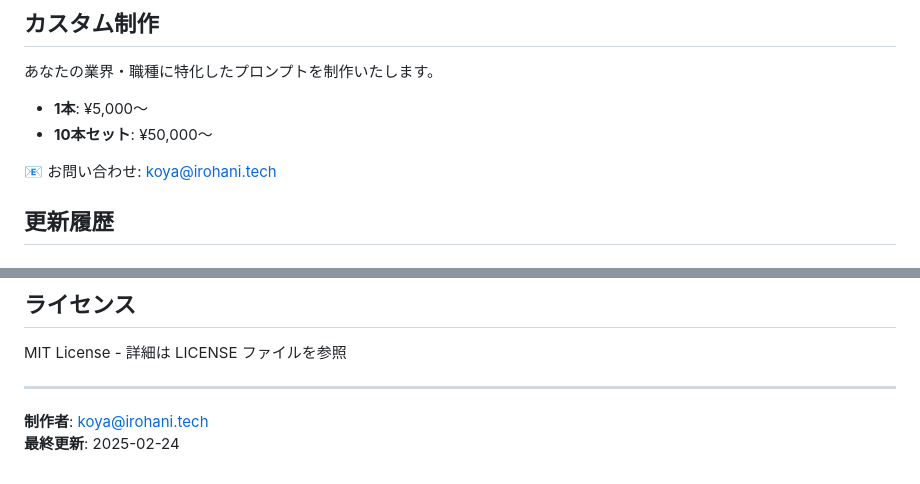
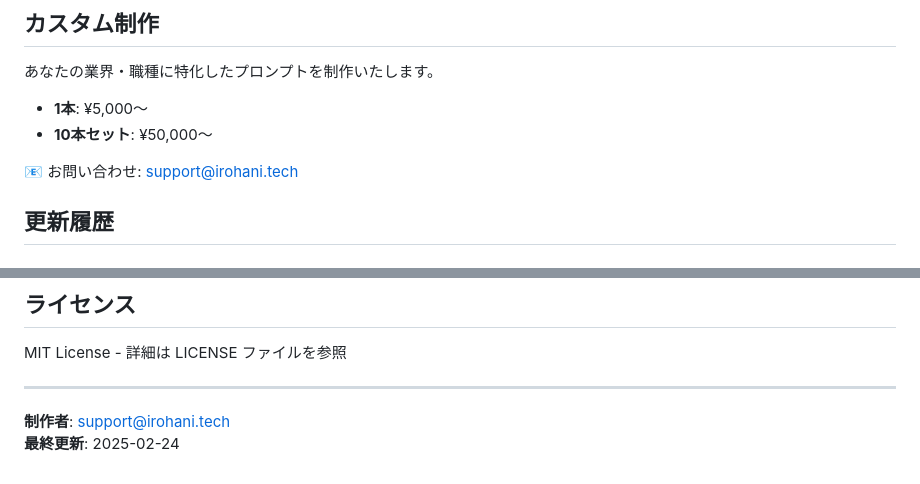
Before and after one commit to koya310/demo-prompt-library, a Markdown page: README.md, 2 parts joined by grey strips. Drawn GitHub-style.

Commit message:
fix: README.mdのメールアドレスをsupport@に変更
Co-Authored-By: Claude Sonnet 4.6 <noreply@anthropic.com>

```diff
--- a/README.md
+++ b/README.md
@@ -116,7 +116,7 @@ vercel --yes --prod
 - **1本**: ¥5,000〜
 - **10本セット**: ¥50,000〜
 
-📧 お問い合わせ: koya@irohani.tech
+📧 お問い合わせ: support@irohani.tech
 
 ## 更新履歴
 
@@ -131,5 +131,5 @@ MIT License - 詳細は LICENSE ファイルを参照
 
 ---
 
-**制作者**: koya@irohani.tech
+**制作者**: support@irohani.tech
 **最終更新**: 2025-02-24
```
